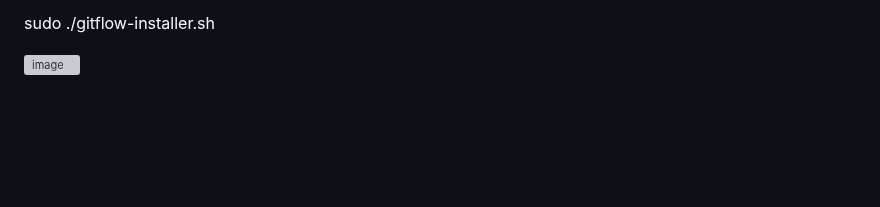
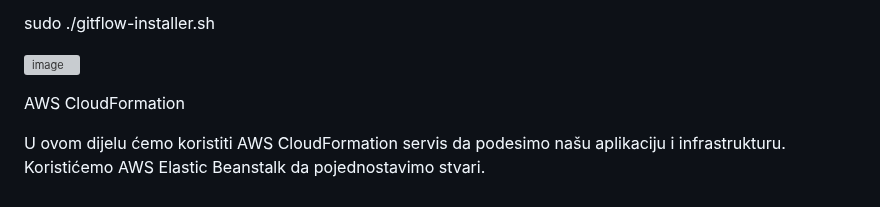
Before and after one commit to farisduda/Faris-Cakal-devops-mentorship, a Markdown page: week-13/git-flow workshop.md, the part around the change. Rendered like a GitHub page; blank space fills up the shorter version; grey boxes are pictures that could not be loaded.

```diff
--- a/week-13/git-flow workshop.md
+++ b/week-13/git-flow workshop.md
@@ -71,3 +71,8 @@ sudo ./gitflow-installer.sh
 
 
 ![image](https://github.com/farisduda/Faris-Cakal-devops-mentorship/assets/39408064/9221860d-2d90-40c7-9d74-2f8853230b44)
+
+AWS CloudFormation
+
+
+U ovom dijelu ćemo koristiti AWS CloudFormation servis da podesimo našu aplikaciju i infrastrukturu. Koristićemo AWS Elastic Beanstalk da pojednostavimo stvari.
```
